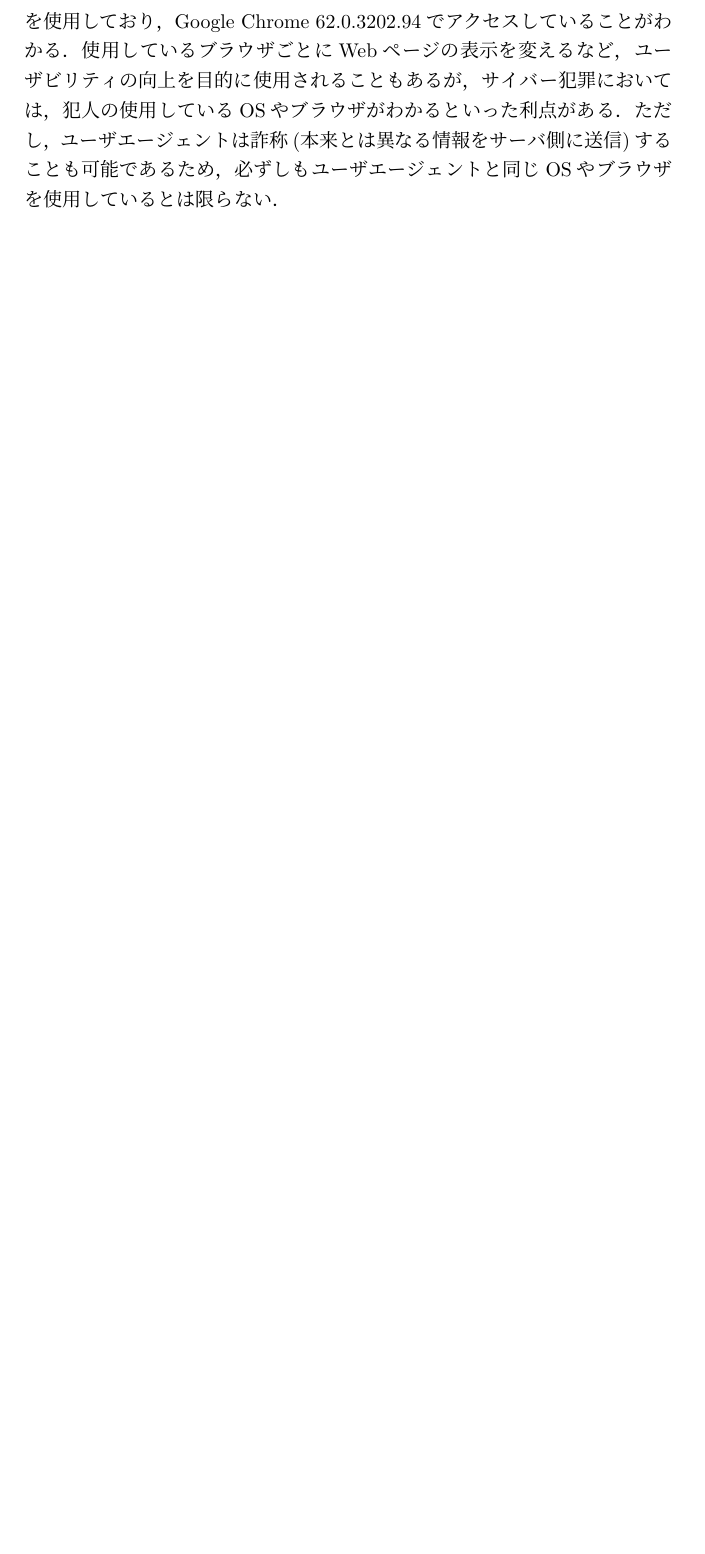
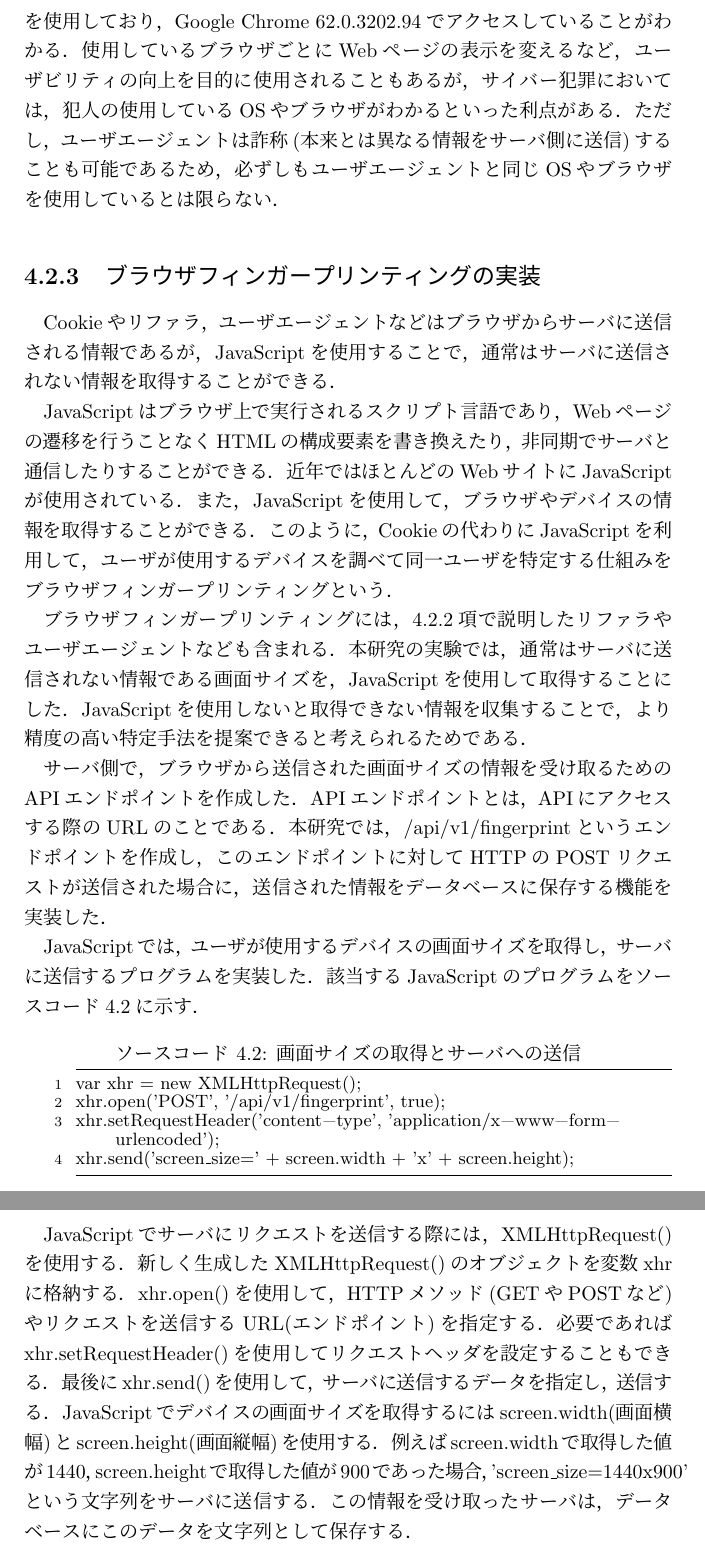
Before and after one commit to noraworld/graduation-thesis, a LaTeX thesis (graduation_thesis.tex): part of page 12 of 12 before the commit and two parts of pages 12 and 13 of 13 after it, the two joined at a grey line, cut so that both start at the same text, the shorter picture padded with empty space. Compiled offline with pLaTeX and dvipdfmx.

Commit message:
第4章 SNS まで執筆完了

```diff
--- a/graduation_thesis.tex
+++ b/graduation_thesis.tex
@@ -269,6 +269,25 @@ TwitterやFacebookとは異なり，Mastodonはプログラムを改変するこ
 \subsection*{ユーザエージェント}
 ユーザエージェントとは，ブラウザがサーバに対して送信する情報であり，使用しているブラウザやOS，またその種類などの情報が含まれている．例えば表\ref{tb: buttons_database}のデータ例の場合，アクセスしてきたユーザは，macOS 10.12.6を使用しており，Google Chrome 62.0.3202.94でアクセスしていることがわかる．使用しているブラウザごとにWebページの表示を変えるなど，ユーザビリティの向上を目的に使用されることもあるが，サイバー犯罪においては，犯人の使用しているOSやブラウザがわかるといった利点がある．ただし，ユーザエージェントは詐称(本来とは異なる情報をサーバ側に送信)することも可能であるため，必ずしもユーザエージェントと同じOSやブラウザを使用しているとは限らない．
 
+\subsection{ブラウザフィンガープリンティングの実装}
+Cookieやリファラ，ユーザエージェントなどはブラウザからサーバに送信される情報であるが，JavaScriptを使用することで，通常はサーバに送信されない情報を取得することができる．
+
+JavaScriptはブラウザ上で実行されるスクリプト言語であり，Webページの遷移を行うことなくHTMLの構成要素を書き換えたり，非同期でサーバと通信したりすることができる．近年ではほとんどのWebサイトにJavaScriptが使用されている．また，JavaScriptを使用して，ブラウザやデバイスの情報を取得することができる．このように，Cookieの代わりにJavaScriptを利用して，ユーザが使用するデバイスを調べて同一ユーザを特定する仕組みをブラウザフィンガープリンティングという．
+
+ブラウザフィンガープリンティングには，\ref{sec: save_cookie}項で説明したリファラやユーザエージェントなども含まれる．本研究の実験では，通常はサーバに送信されない情報である画面サイズを，JavaScriptを使用して取得することにした．JavaScriptを使用しないと取得できない情報を収集することで，より精度の高い特定手法を提案できると考えられるためである．
+
+サーバ側で，ブラウザから送信された画面サイズの情報を受け取るためのAPIエンドポイントを作成した．APIエンドポイントとは，APIにアクセスする際のURLのことである．本研究では，/api/v1/fingerprintというエンドポイントを作成し，このエンドポイントに対してHTTPのPOSTリクエストが送信された場合に，送信された情報をデータベースに保存する機能を実装した．
+
+JavaScriptでは，ユーザが使用するデバイスの画面サイズを取得し，サーバに送信するプログラムを実装した．該当するJavaScriptのプログラムをソースコード\ref{prog: fingerprint_js}に示す．
+
+\begin{lstlisting}[caption=画面サイズの取得とサーバへの送信,label=prog: fingerprint_js]
+var xhr = new XMLHttpRequest();
+xhr.open('POST', '/api/v1/fingerprint', true);
+xhr.setRequestHeader('content-type', 'application/x-www-form-urlencoded');
+xhr.send('screen_size=' + screen.width + 'x' + screen.height);
+\end{lstlisting}
+
+JavaScriptでサーバにリクエストを送信する際には，XMLHttpRequest()を使用する．新しく生成したXMLHttpRequest()のオブジェクトを変数xhrに格納する．xhr.open()を使用して，HTTPメソッド(GETやPOSTなど)やリクエストを送信するURL(エンドポイント)を指定する．必要であればxhr.setRequestHeader()を使用してリクエストヘッダを設定することもできる．最後にxhr.send()を使用して，サーバに送信するデータを指定し，送信する．JavaScriptでデバイスの画面サイズを取得するにはscreen.width(画面横幅)とscreen.height(画面縦幅)を使用する．例えばscreen.widthで取得した値が1440，screen.heightで取得した値が900であった場合，'screen\_size=1440x900'という文字列をサーバに送信する．この情報を受け取ったサーバは，データベースにこのデータを文字列として保存する．
 
 
 
```
Also changed, not shown: graduation_thesis.pdf, graduation_thesis.tex (2 more changed lines), 3 other files.
